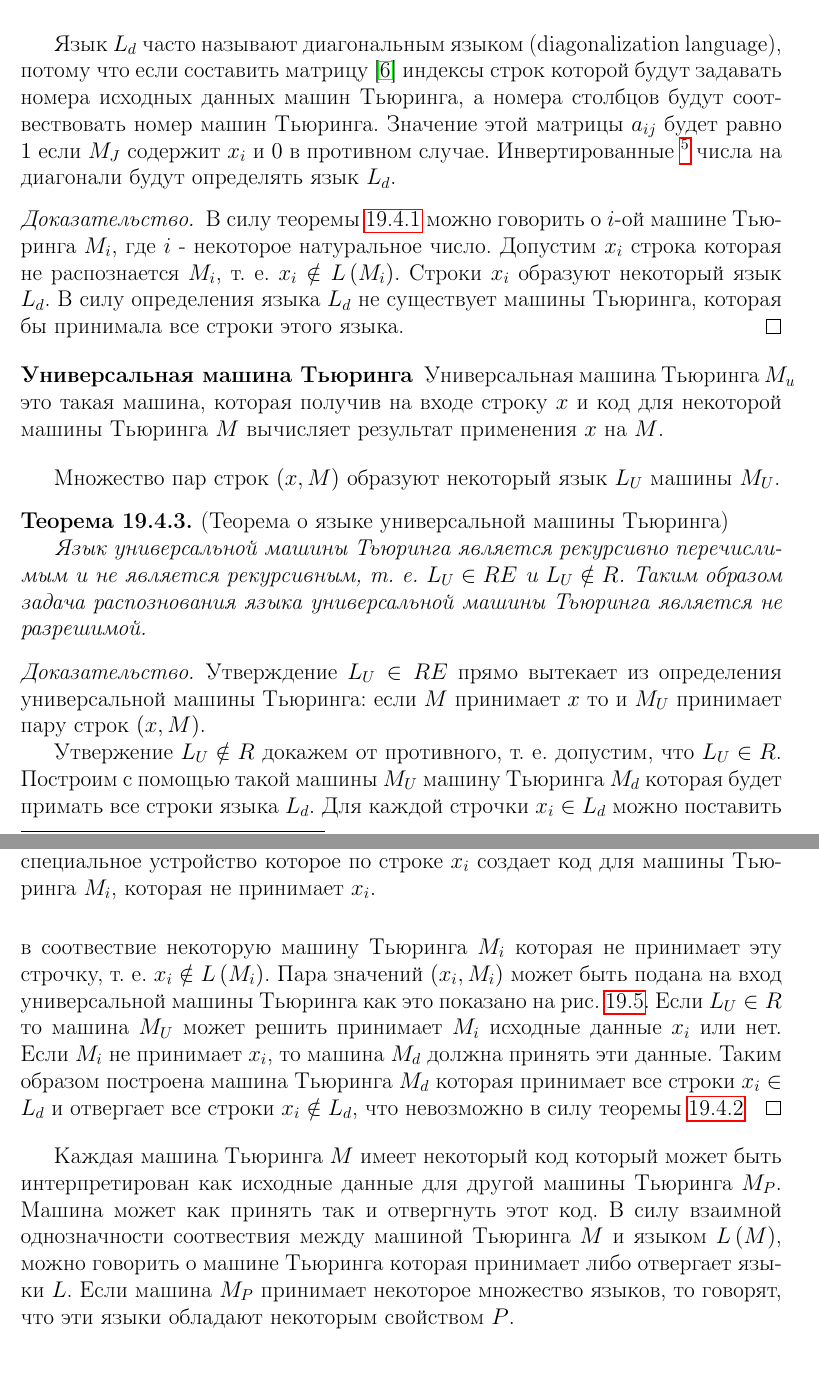
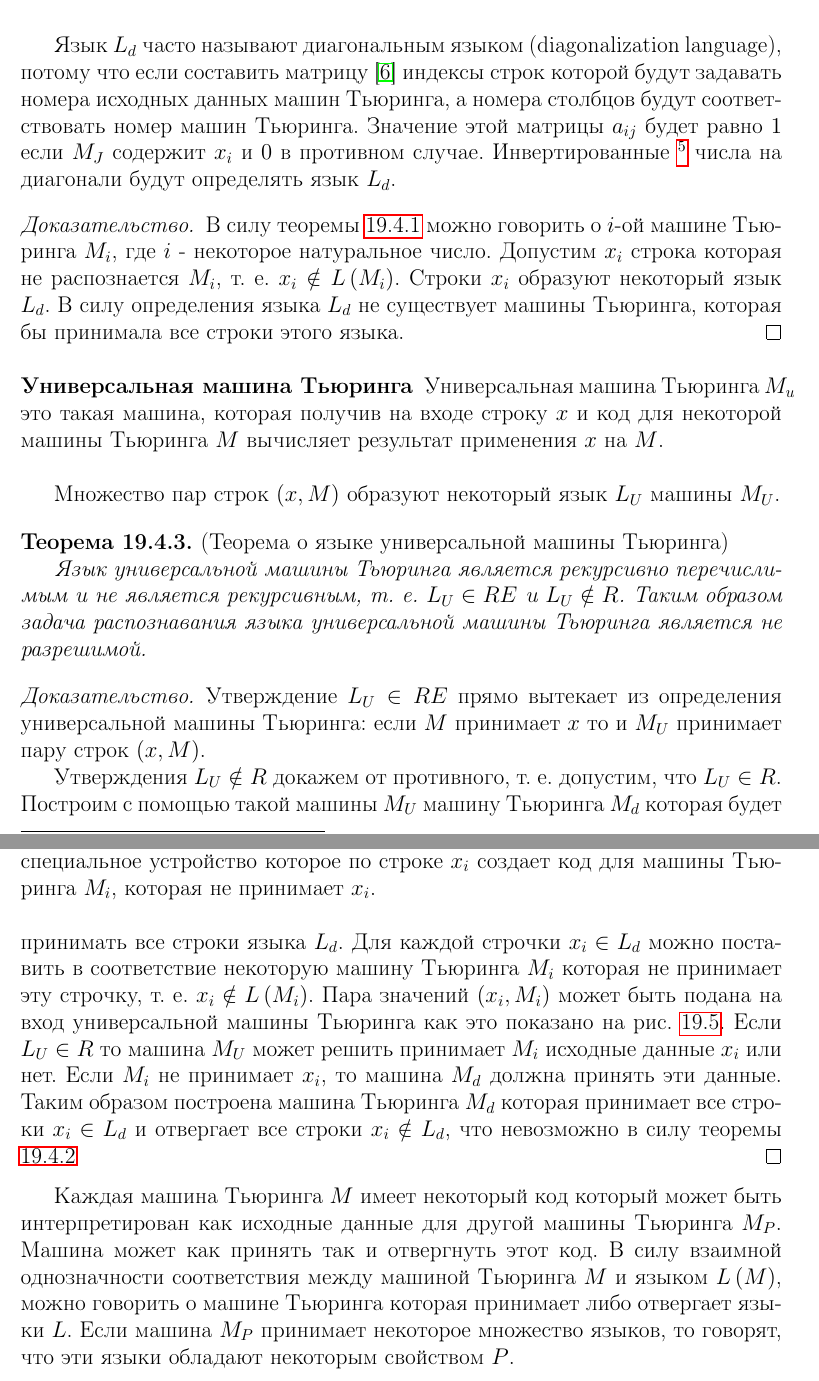
Before and after one commit to ivanmurashko/lectures, a LaTeX thesis (qo/main.tex, which reads qo/add/algo/decidability.tex): two parts of pages 332 and 333 of 339, joined at a grey line, cut so that both start at the same text. Compiled offline with pdfLaTeX; a missing bibliography style is replaced by a similar one.

```diff
--- a/qo/add/algo/decidability.tex
+++ b/qo/add/algo/decidability.tex
@@ -120,7 +120,7 @@
 language), потому что если составить матрицу
 \cite{bUllman2006} индексы строк которой
 будут задавать номера исходных данных машин Тьюринга, а номера
-столбцов будут соотвествовать номер машин Тьюринга. Значение этой
+столбцов будут соответствовать номер машин Тьюринга. Значение этой
 матрицы $a_{ij}$ будет равно $1$ если $M_J$ содержит $x_i$ и $0$ в
 противном случае. Инвертированные \footnote{ $0$ заменен на $1$, а $1$
 на $0$} числа на диагонали будут определять язык $L_d$.
@@ -152,7 +152,7 @@
 
 Язык универсальной машины Тьюринга является рекурсивно перечислимым и
 не является рекурсивным, т. е. $L_U \in RE$ и $L_U \notin R$. Таким
-образом задача распознования языка универсальной машины Тьюринга
+образом задача распознавания языка универсальной машины Тьюринга
 является не разрешимой.
 \label{theoremAddAlgoTuringUniversalMachine}
 \end{theorem}
@@ -162,10 +162,10 @@
 машины Тьюринга: если $M$ принимает $x$ то и $M_U$ принимает пару
 строк $\left(x, M\right)$.
 
-Утвержение $L_U \notin R$ докажем от противного, т. е. допустим, что
+Утверждения $L_U \notin R$ докажем от противного, т. е. допустим, что
 $L_U \in R$. Построим с помощью такой машины $M_U$ машину Тьюринга
-$M_d$ которая будет примать все строки языка $L_d$. Для каждой строчки
-$x_i \in L_d$ можно поставить в соотвествие некоторую машину Тьюринга
+$M_d$ которая будет принимать все строки языка $L_d$. Для каждой строчки
+$x_i \in L_d$ можно поставить в соответствие некоторую машину Тьюринга
 $M_i$ которая не принимает эту строчку, т. е. $x_i \notin
 L\left(M_i\right)$. Пара значений $\left(x_i, M_i\right)$ может быть
 подана на вход универсальной машины Тьюринга как это показано на рис.
@@ -180,7 +180,7 @@
 Каждая машина Тьюринга $M$ имеет некоторый код который может быть
 интерпретирован как исходные данные для другой машины Тьюринга $M_P$.
 Машина может как принять так и отвергнуть этот код. В силу взаимной
-однозначности соотвествия между машиной Тьюринга $M$ и языком
+однозначности соответствия между машиной Тьюринга $M$ и языком
 $L\left(M\right)$, можно говорить о машине Тьюринга
 которая принимает либо отвергает языки $L$. Если машина $M_P$
 принимает некоторое множество языков, то говорят,
```
Also changed, not shown: qo/add/algo/decidability.tex (8 more changed lines).
